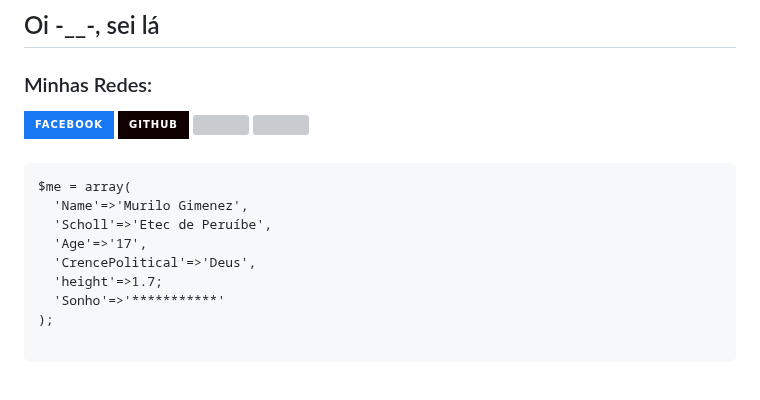
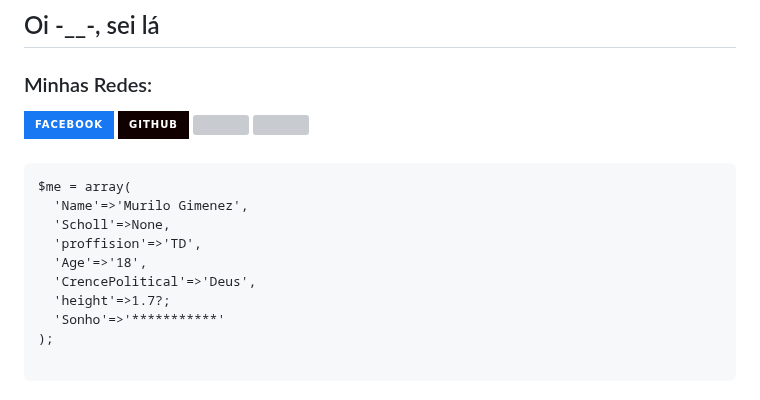
Before and after one commit to murilouwu/murilouwu, a Markdown page: README.md, the part around the change. Drawn GitHub-style; badges without logos; grey boxes are pictures that could not be loaded.

````diff
--- a/README.md
+++ b/README.md
@@ -10,10 +10,11 @@
 ```
 $me = array(
   'Name'=>'Murilo Gimenez',
-  'Scholl'=>'Etec de Peruíbe',
-  'Age'=>'17',
+  'Scholl'=>None,
+  'proffision'=>'TD',
+  'Age'=>'18',
   'CrencePolitical'=>'Deus',
-  'height'=>1.7;
+  'height'=>1.7?;
   'Sonho'=>'***********'
 );
 
````
